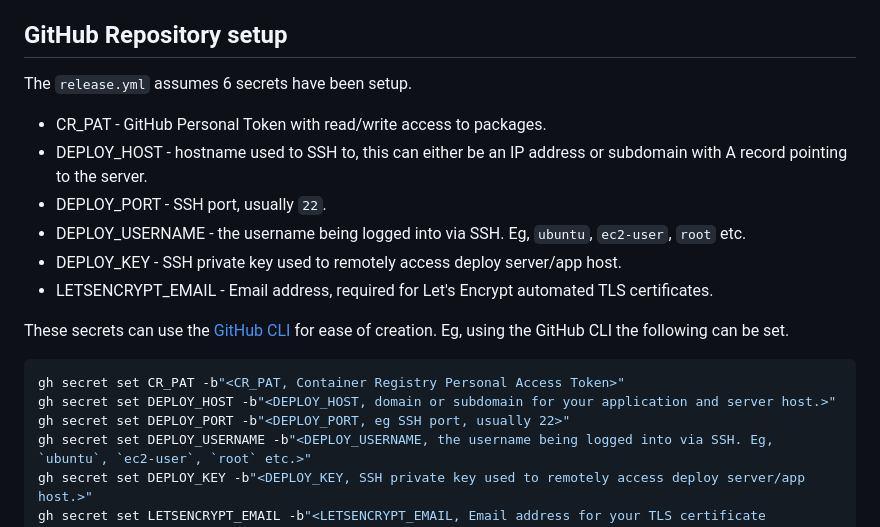
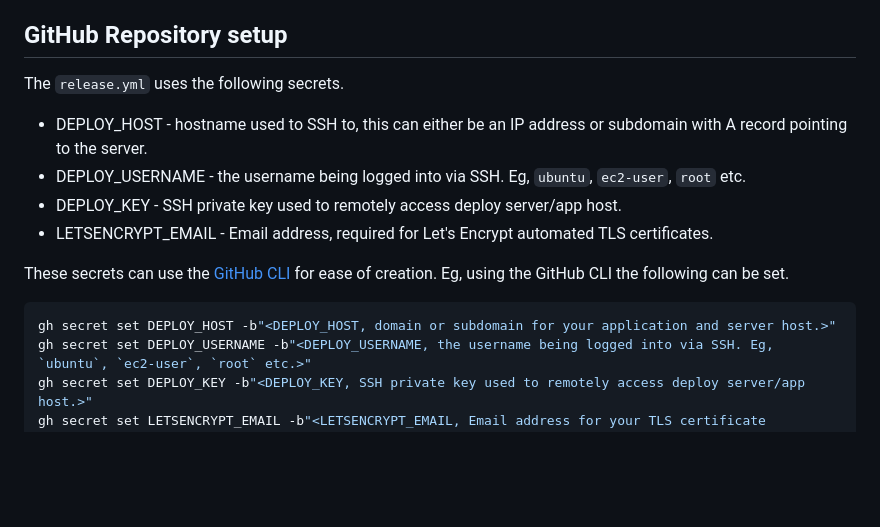
Before and after one commit to NetCoreTemplates/web-tailwind, a Markdown page: .github/workflows/README.md, the part around the change. Drawn GitHub-style; blank space fills up the shorter version.

Commit message:
Update docs for GitHub Action SSH deployments.

````diff
--- a/.github/workflows/README.md
+++ b/.github/workflows/README.md
@@ -29,11 +29,9 @@ docker-compose -f ~/nginx-proxy-compose.yml up -d
 This will run an nginx reverse proxy along with a companion container that will watch for additional containers in the same docker network and attempt to initialize them with valid TLS certificates.
 
 ## GitHub Repository setup
-The `release.yml` assumes 6 secrets have been setup.
+The `release.yml` uses the following secrets.
 
-- CR_PAT - GitHub Personal Token with read/write access to packages.
 - DEPLOY_HOST - hostname used to SSH to, this can either be an IP address or subdomain with A record pointing to the server.
-- DEPLOY_PORT - SSH port, usually `22`.
 - DEPLOY_USERNAME - the username being logged into via SSH. Eg, `ubuntu`, `ec2-user`, `root` etc.
 - DEPLOY_KEY - SSH private key used to remotely access deploy server/app host.
 - LETSENCRYPT_EMAIL - Email address, required for Let's Encrypt automated TLS certificates.
@@ -41,9 +39,7 @@ The `release.yml` assumes 6 secrets have been setup.
 These secrets can use the [GitHub CLI](https://cli.github.com/manual/gh_secret_set) for ease of creation. Eg, using the GitHub CLI the following can be set.
 
 ```bash
-gh secret set CR_PAT -b"<CR_PAT, Container Registry Personal Access Token>"
 gh secret set DEPLOY_HOST -b"<DEPLOY_HOST, domain or subdomain for your application and server host.>"
-gh secret set DEPLOY_PORT -b"<DEPLOY_PORT, eg SSH port, usually 22>"
 gh secret set DEPLOY_USERNAME -b"<DEPLOY_USERNAME, the username being logged into via SSH. Eg, `ubuntu`, `ec2-user`, `root` etc.>"
 gh secret set DEPLOY_KEY -b"<DEPLOY_KEY, SSH private key used to remotely access deploy server/app host.>"
 gh secret set LETSENCRYPT_EMAIL -b"<LETSENCRYPT_EMAIL, Email address for your TLS certificate generation, eg me@example.com>"
````
